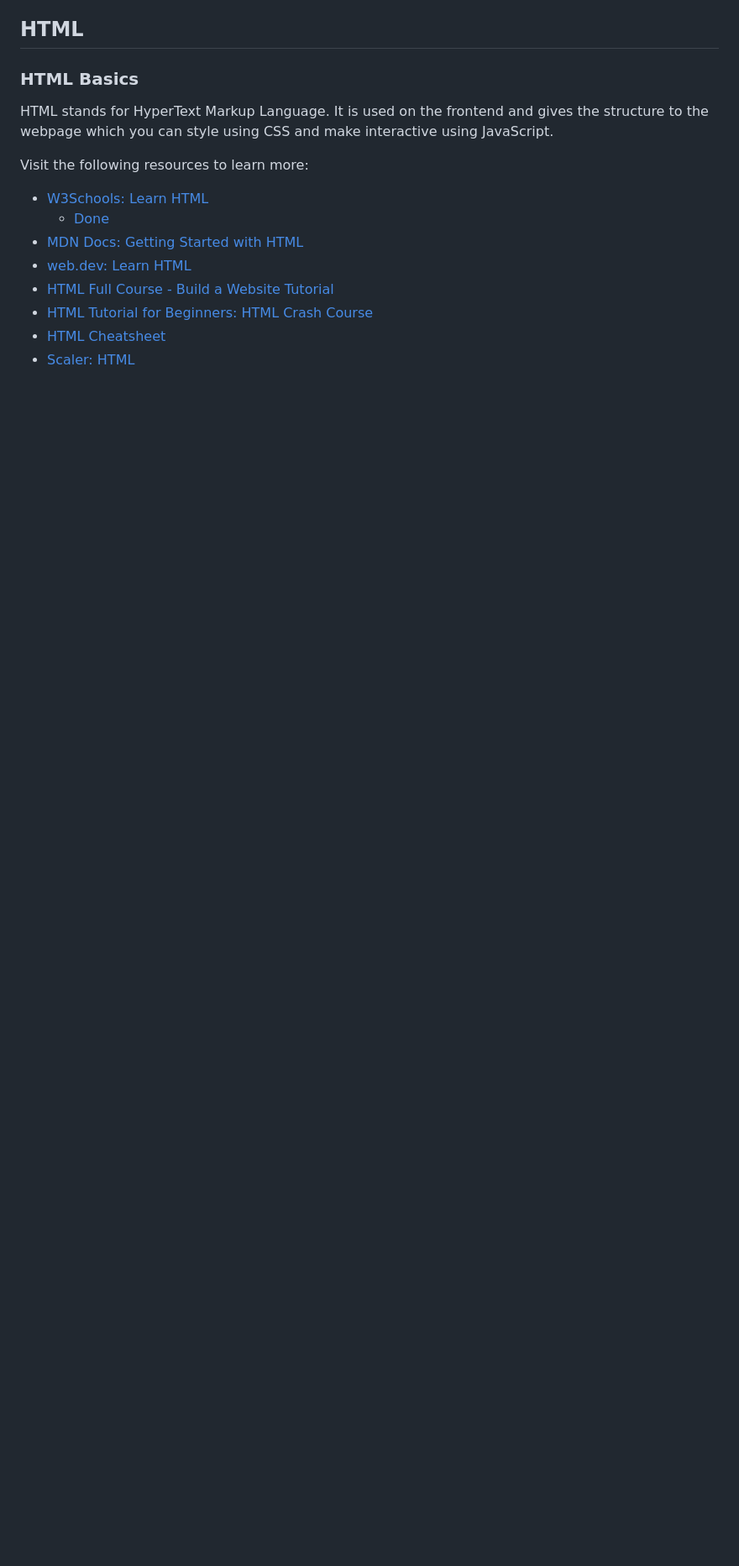
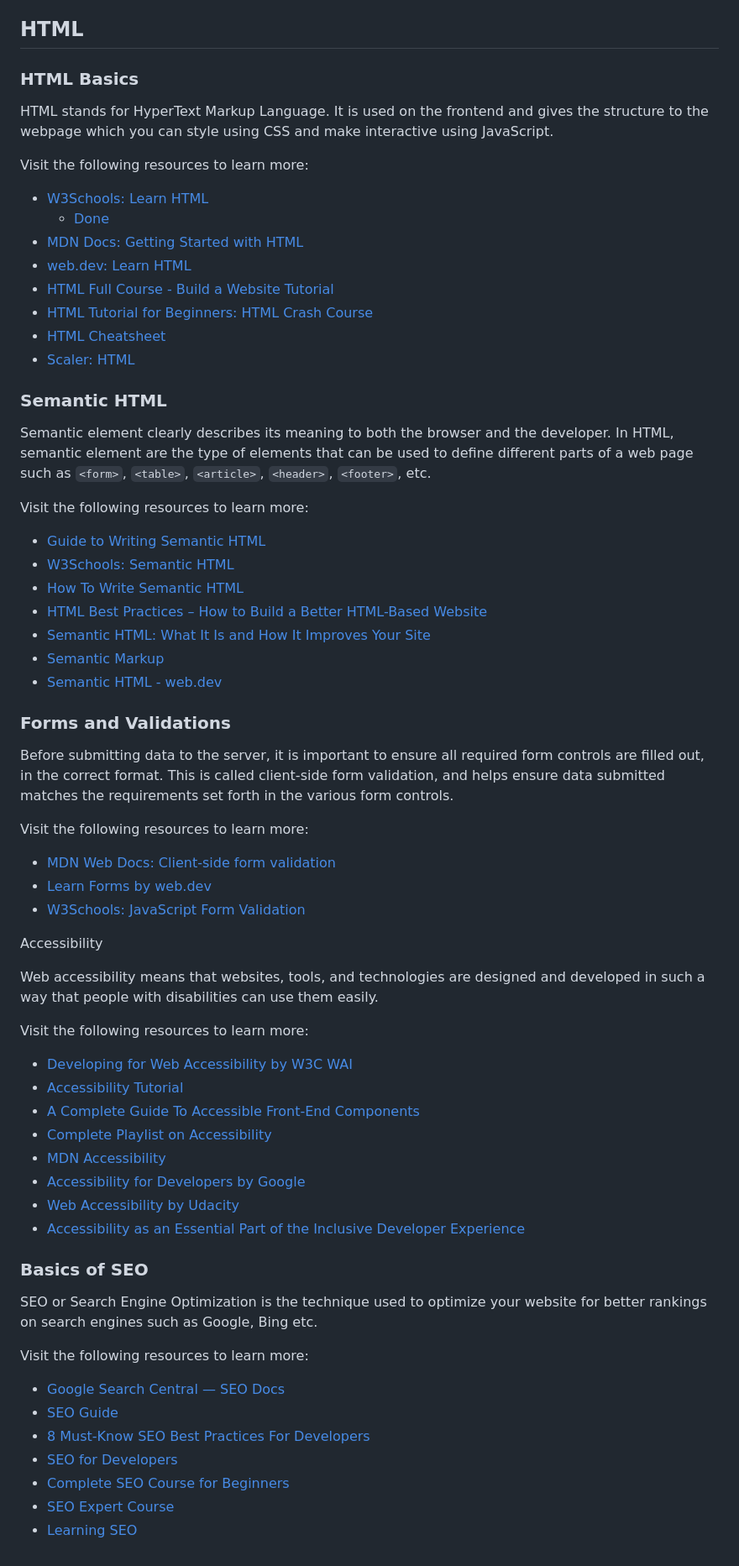
Before and after one commit to xbeedx/Courses, a Markdown page: roadmap.sh/FrontEnd/README.md, the part around the change. Shown: that part at 84% size. Drawn GitHub-style; blank space fills up the shorter version.

Commit message:
Add resources for Semantic HTML, Forms and Validations, Accessibility, and Basics of SEO

````diff
--- a/roadmap.sh/FrontEnd/README.md
+++ b/roadmap.sh/FrontEnd/README.md
@@ -93,3 +93,56 @@ Visit the following resources to learn more:
 - [HTML Tutorial for Beginners: HTML Crash Course](https://www.youtube.com/watch?v=qz0aGYrrlhU)
 - [HTML Cheatsheet](https://htmlcheatsheet.com/)
 - [Scaler: HTML](https://www.scaler.com/topics/html)
+
+### Semantic HTML
+
+Semantic element clearly describes its meaning to both the browser and the developer. In HTML, semantic element are the type of elements that can be used to define different parts of a web page such as ```<form>```, ```<table>```, ```<article>```, ```<header>```, ```<footer>```, etc.
+
+Visit the following resources to learn more:
+
+- [Guide to Writing Semantic HTML](https://cs.fyi/guide/writing-semantic-html)
+- [W3Schools: Semantic HTML](https://www.w3schools.com/html/html5_semantic_elements.asp)
+- [How To Write Semantic HTML](https://hackernoon.com/how-to-write-semantic-html-dkq3ulo)
+- [HTML Best Practices – How to Build a Better HTML-Based Website](https://www.freecodecamp.org/news/html-best-practices/)
+- [Semantic HTML: What It Is and How It Improves Your Site](https://blog.hubspot.com/website/semantic-html)
+- [Semantic Markup](https://html.com/semantic-markup)
+- [Semantic HTML - web.dev](https://web.dev/learn/html/semantic-html/)
+
+### Forms and Validations
+
+Before submitting data to the server, it is important to ensure all required form controls are filled out, in the correct format. This is called client-side form validation, and helps ensure data submitted matches the requirements set forth in the various form controls.
+
+Visit the following resources to learn more:
+
+- [MDN Web Docs: Client-side form validation](https://developer.mozilla.org/en-US/docs/Learn/Forms/Form_validation)
+- [Learn Forms by web.dev](https://web.dev/learn/forms/)
+- [W3Schools: JavaScript Form Validation](https://www.w3schools.com/js/js_validation.asp)
+
+ Accessibility
+
+Web accessibility means that websites, tools, and technologies are designed and developed in such a way that people with disabilities can use them easily.
+
+Visit the following resources to learn more:
+
+- [Developing for Web Accessibility by W3C WAI](https://www.w3.org/WAI/tips/developing/)
+- [Accessibility Tutorial](https://www.w3schools.com/accessibility/index.php)
+- [A Complete Guide To Accessible Front-End Components](https://www.smashingmagazine.com/2021/03/complete-guide-accessible-front-end-components/)
+- [Complete Playlist on Accessibility](https://youtube.com/playlist?list=PLNYkxOF6rcICWx0C9LVWWVqvHlYJyqw7g)
+- [MDN Accessibility](https://developer.mozilla.org/en-US/docs/Web/Accessibility)
+- [Accessibility for Developers by Google](https://web.dev/accessibility)
+- [Web Accessibility by Udacity](https://www.udacity.com/course/web-accessibility--ud891)
+- [Accessibility as an Essential Part of the Inclusive Developer Experience](https://thenewstack.io/accessibility-as-an-essential-part-of-the-inclusive-developer-experience/)
+
+### Basics of SEO
+
+SEO or Search Engine Optimization is the technique used to optimize your website for better rankings on search engines such as Google, Bing etc.
+
+Visit the following resources to learn more:
+
+- [Google Search Central — SEO Docs](https://developers.google.com/search/docs)
+- [SEO Guide](https://github.com/seo/guide)
+- [8 Must-Know SEO Best Practices For Developers](https://neilpatel.com/blog/seo-developers/)
+- [SEO for Developers](https://medium.com/welldone-software/seo-for-developers-a-quick-overview-5b5b7ce34679)
+- [Complete SEO Course for Beginners](https://www.youtube.com/watch?v=xsVTqzratPs)
+- [SEO Expert Course](https://www.youtube.com/watch?v=SnxeXZpZkI0)
+- [Learning SEO](https://learningseo.io/)
````
